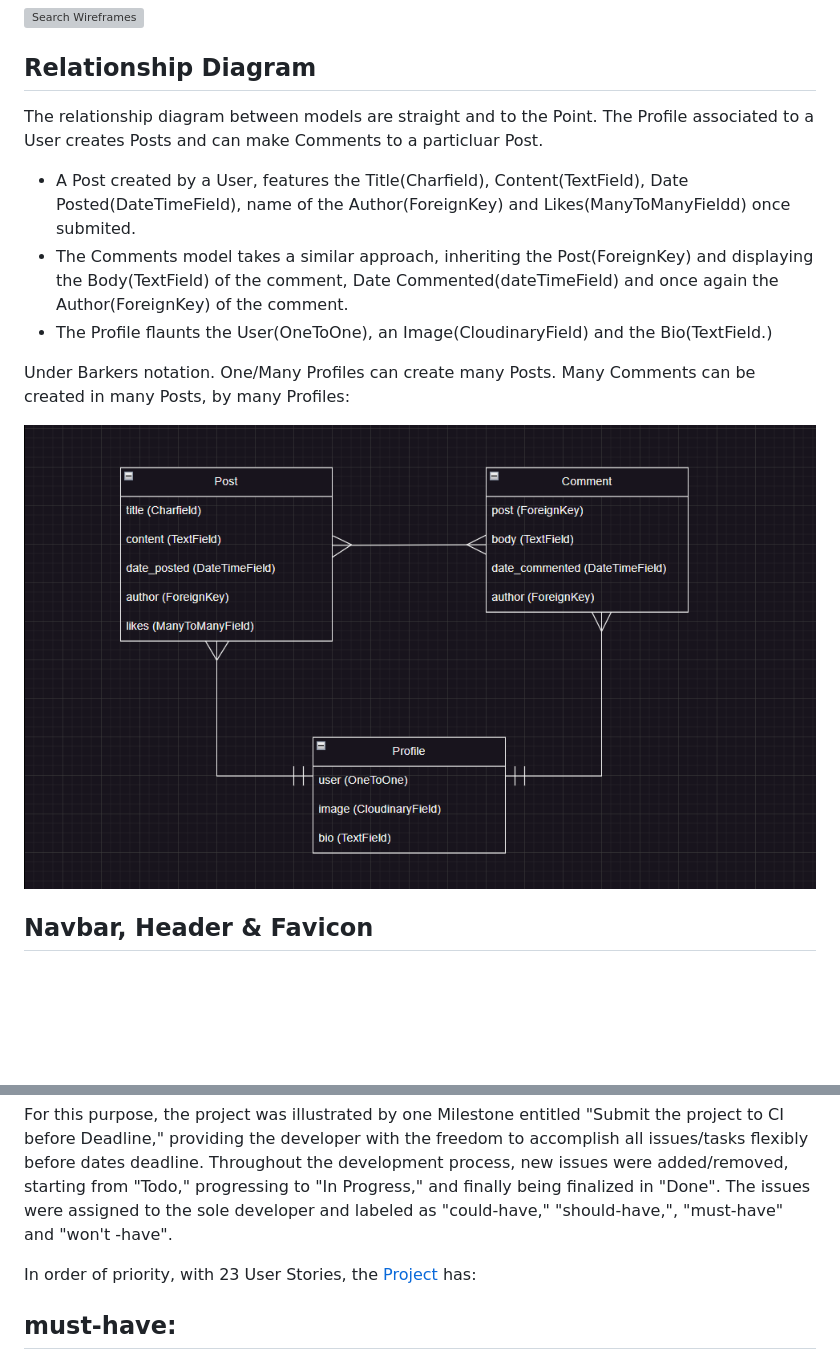
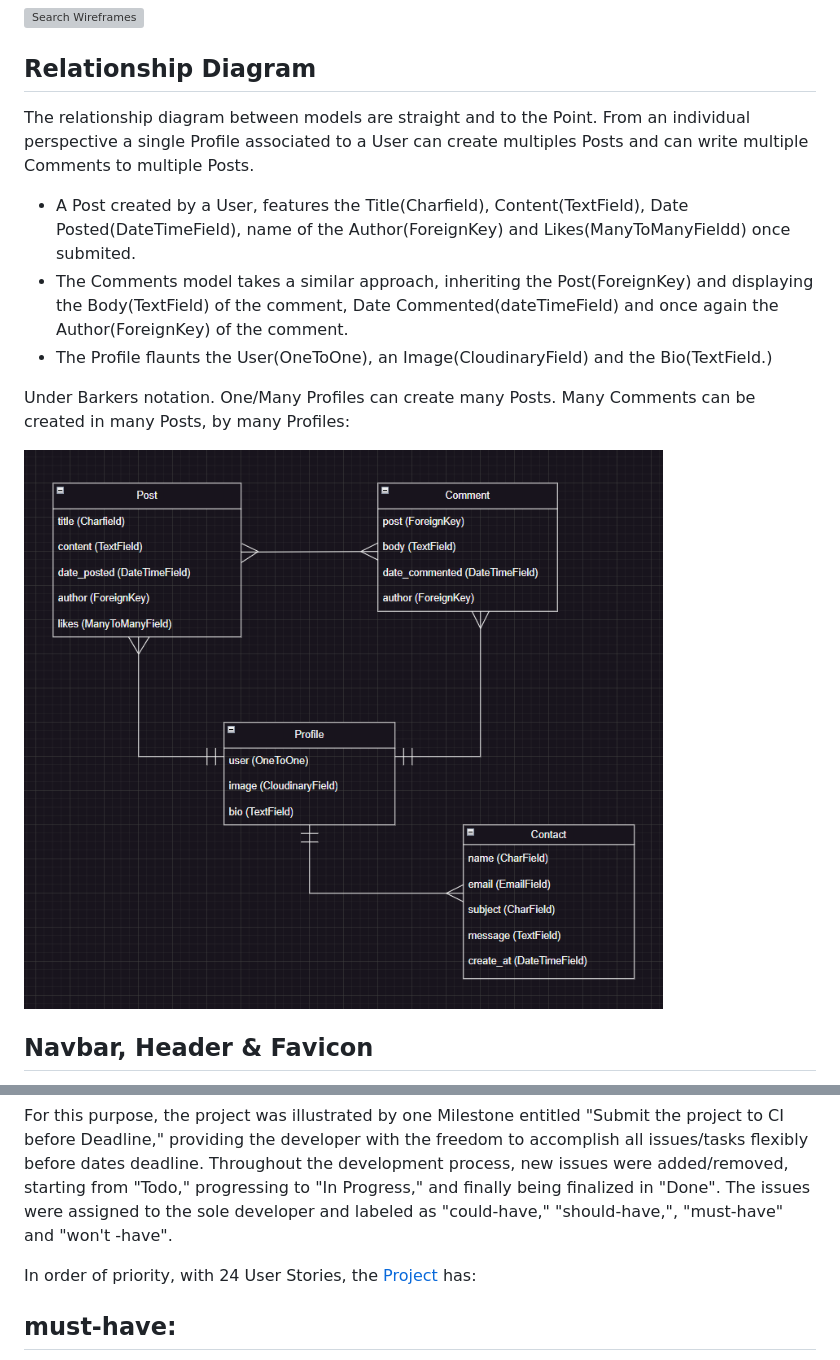
Before and after one commit to TiagoMA90/digital-nomads, a Markdown page: README.md, 2 parts joined by grey strips. Drawn GitHub-style; pictures changed too: media/readme_img/relationshipdiagram.png; blank space fills up the shorter version; grey boxes are pictures that could not be loaded.

```diff
--- a/README.md
+++ b/README.md
@@ -65,7 +65,7 @@ The Website can be more or less defined for its complexity like this:
 ## Relationship Diagram
 
 The relationship diagram between models are straight and to the Point.
-The Profile associated to a User creates Posts and can make Comments to a particluar Post.
+From an individual perspective a single Profile associated to a User can create multiples Posts and can write multiple Comments to multiple Posts.
 
 - A Post created by a User, features the Title(Charfield), Content(TextField), Date Posted(DateTimeField), name of the Author(ForeignKey) and Likes(ManyToManyFieldd) once submited.
 - The Comments model takes a similar approach, inheriting the Post(ForeignKey) and displaying the Body(TextField) of the comment, Date Commented(dateTimeField) and once again the Author(ForeignKey) of the comment.
@@ -206,7 +206,7 @@ For this purpose, the project was illustrated by one Milestone entitled "Submit
 Throughout the development process, new issues were added/removed, starting from "Todo," progressing to "In Progress," and finally being finalized in "Done".
 The issues were assigned to the sole developer and labeled as "could-have," "should-have,", "must-have" and "won't -have".
 
-In order of priority, with 23 User Stories, the [Project](https://github.com/users/TiagoMA90/projects/7/views/1) has:
+In order of priority, with 24 User Stories, the [Project](https://github.com/users/TiagoMA90/projects/7/views/1) has:
 ## must-have:
 - Register a user account
 - Log into a User account
```
Also changed, not shown: other parts of README.md (+1 -0 lines), media/readme_img/agile.png, 1 other file.
